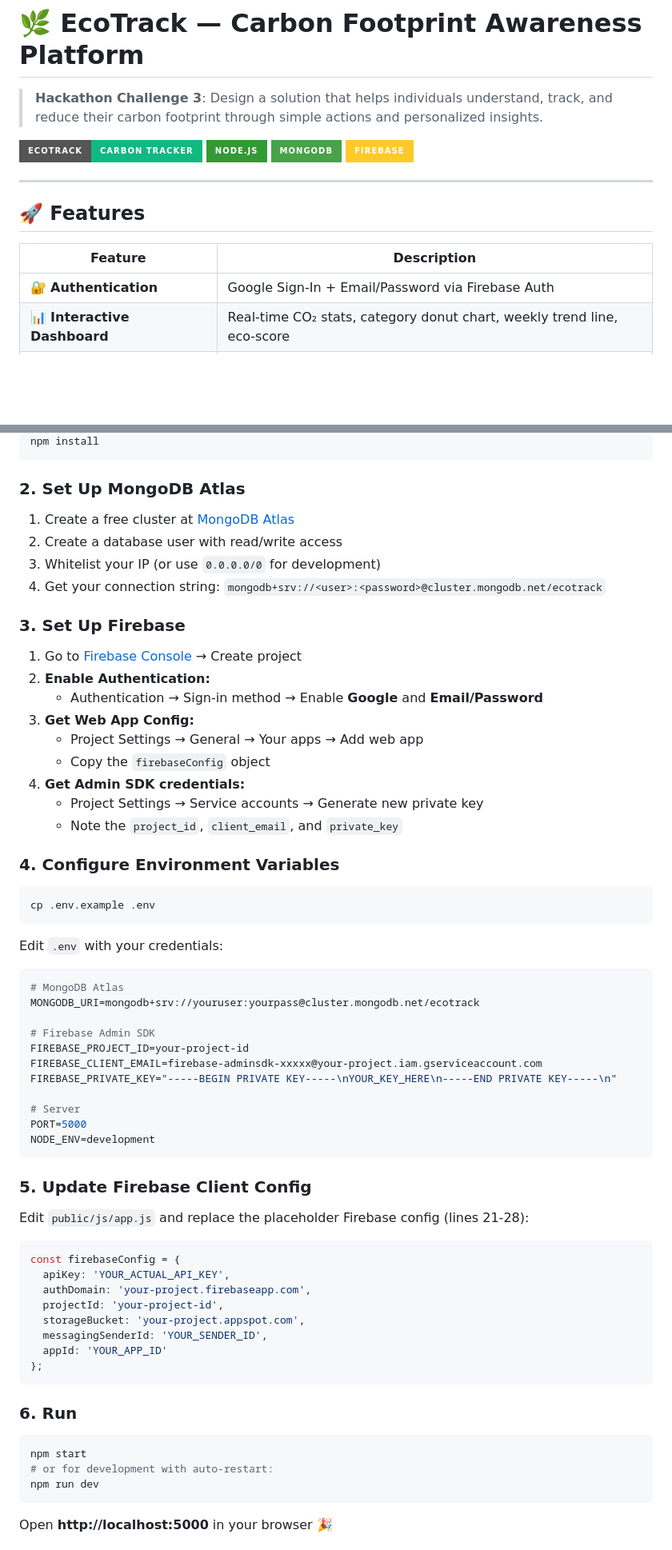
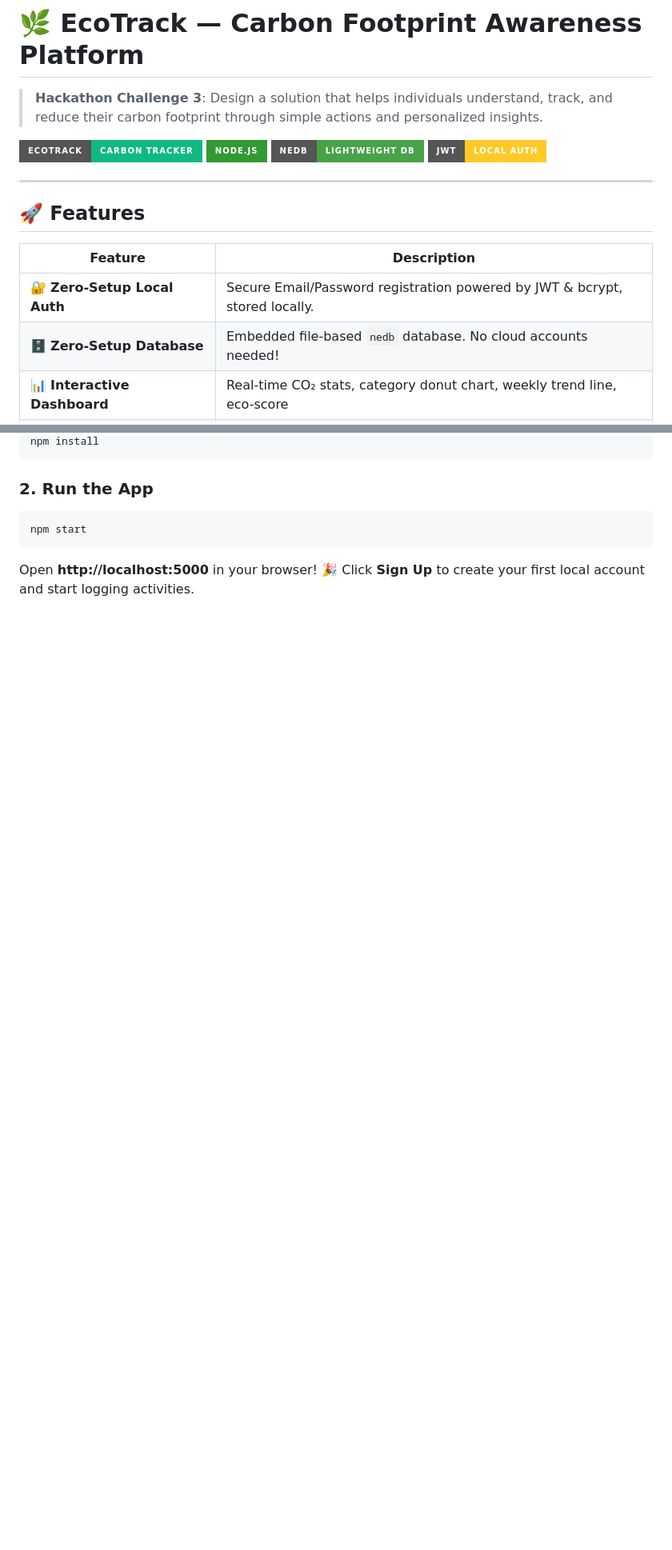
Before and after one commit to aryangoyal2401-dotcom/-Challenge-3-Carbon-Footprint-Awareness-Platform, a Markdown page: README.md, 2 parts joined by grey strips. Shown at 80% size. Rendered like a GitHub page; badges without logos; blank space fills up the shorter version.

````diff
--- a/README.md
+++ b/README.md
@@ -4,8 +4,8 @@
 
 ![EcoTrack](https://img.shields.io/badge/EcoTrack-Carbon%20Tracker-10b981?style=for-the-badge&logo=leaflet&logoColor=white)
 ![Node.js](https://img.shields.io/badge/Node.js-339933?style=for-the-badge&logo=nodedotjs&logoColor=white)
-![MongoDB](https://img.shields.io/badge/MongoDB-47A248?style=for-the-badge&logo=mongodb&logoColor=white)
-![Firebase](https://img.shields.io/badge/Firebase-FFCA28?style=for-the-badge&logo=firebase&logoColor=black)
+![neDB](https://img.shields.io/badge/neDB-Lightweight_DB-47A248?style=for-the-badge&logo=database&logoColor=white)
+![JWT Auth](https://img.shields.io/badge/JWT-Local_Auth-FFCA28?style=for-the-badge&logo=jsonwebtokens&logoColor=black)
 
 ---
 
@@ -13,7 +13,8 @@
 
 | Feature | Description |
 |---|---|
-| 🔐 **Authentication** | Google Sign-In + Email/Password via Firebase Auth |
+| 🔐 **Zero-Setup Local Auth** | Secure Email/Password registration powered by JWT & bcrypt, stored locally. |
+| 🗄️ **Zero-Setup Database** | Embedded file-based `nedb` database. No cloud accounts needed! |
 | 📊 **Interactive Dashboard** | Real-time CO₂ stats, category donut chart, weekly trend line, eco-score |
 | 📝 **Activity Logger** | Log transportation, energy, food, and shopping with auto-calculated emissions |
 | 💡 **Personalized Insights** | AI-powered tips based on your highest-emission categories |
@@ -107,69 +59,12 @@ cd -Challenge-3-Carbon-Footprint-Awareness-Platform
 npm install
 ```
 
-### 2. Set Up MongoDB Atlas
-
-1. Create a free cluster at [MongoDB Atlas](https://www.mongodb.com/cloud/atlas)
-2. Create a database user with read/write access
-3. Whitelist your IP (or use `0.0.0.0/0` for development)
-4. Get your connection string: `mongodb+srv://<user>:<password>@cluster.mongodb.net/ecotrack`
-
-### 3. Set Up Firebase
-
-1. Go to [Firebase Console](https://console.firebase.google.com/) → Create project
-2. **Enable Authentication:**
-   - Authentication → Sign-in method → Enable **Google** and **Email/Password**
-3. **Get Web App Config:**
-   - Project Settings → General → Your apps → Add web app
-   - Copy the `firebaseConfig` object
-4. **Get Admin SDK credentials:**
-   - Project Settings → Service accounts → Generate new private key
-   - Note the `project_id`, `client_email`, and `private_key`
-
-### 4. Configure Environment Variables
-
-```bash
-cp .env.example .env
-```
-
-Edit `.env` with your credentials:
-
-```env
-# MongoDB Atlas
-MONGODB_URI=mongodb+srv://youruser:yourpass@cluster.mongodb.net/ecotrack
-
-# Firebase Admin SDK
-FIREBASE_PROJECT_ID=your-project-id
-FIREBASE_CLIENT_EMAIL=firebase-adminsdk-xxxxx@your-project.iam.gserviceaccount.com
-FIREBASE_PRIVATE_KEY="-----BEGIN PRIVATE KEY-----\nYOUR_KEY_HERE\n-----END PRIVATE KEY-----\n"
-
-# Server
-PORT=5000
-NODE_ENV=development
-```
-
-### 5. Update Firebase Client Config
-
-Edit `public/js/app.js` and replace the placeholder Firebase config (lines 21-28):
-
-```javascript
-const firebaseConfig = {
-  apiKey: 'YOUR_ACTUAL_API_KEY',
-  authDomain: 'your-project.firebaseapp.com',
-  projectId: 'your-project-id',
-  storageBucket: 'your-project.appspot.com',
-  messagingSenderId: 'YOUR_SENDER_ID',
-  appId: 'YOUR_APP_ID'
-};
-```
-
-### 6. Run
+### 2. Run the App
 
 ```bash
 npm start
-# or for development with auto-restart:
-npm run dev
 ```
 
-Open **http://localhost:5000** in your browser 🎉
+Open **http://localhost:5000** in your browser! 🎉
+Click **Sign Up** to create your first local account and start logging activities.
 
````
Also changed, not shown: other parts of README.md (+9 -101 lines).
